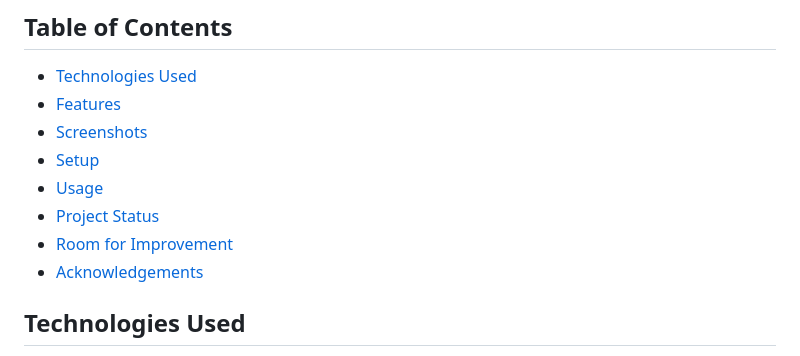
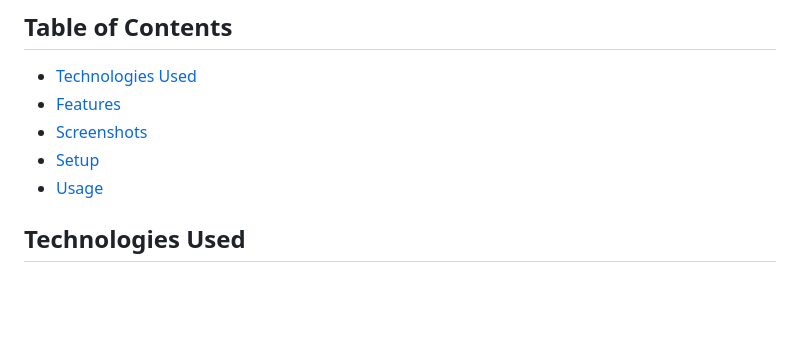
Before and after one commit to ziraaell/car-rental-database, a Markdown page: README.md, the part around one of its changes. Rendered like a GitHub page; blank space fills up the shorter version.

```diff
--- a/README.md
+++ b/README.md
@@ -7,9 +7,6 @@ Car Rental is a database project designed to manage a car rental service. It ena
 * [Screenshots](#screenshots)
 * [Setup](#setup)
 * [Usage](#usage)
-* [Project Status](#project-status)
-* [Room for Improvement](#room-for-improvement)
-* [Acknowledgements](#acknowledgements)
 
 ## Technologies Used
 - Python: Main programming language used for backend development.
```
Also changed, not shown: other parts of README.md (+3 -7 lines).
